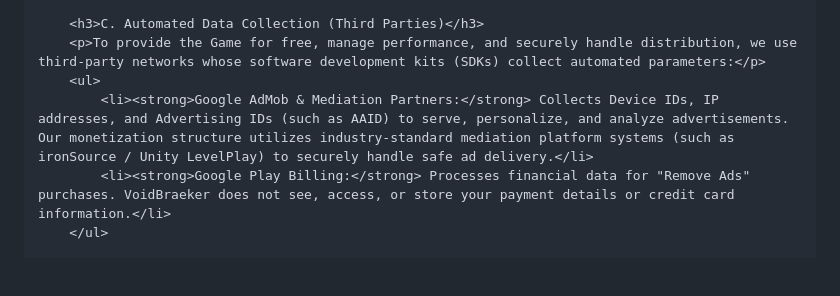
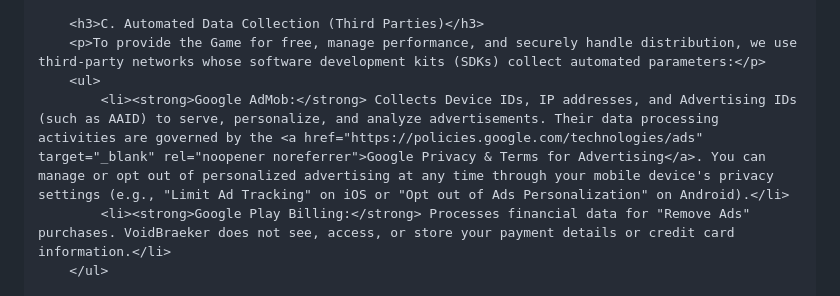
Before and after one commit to voidbraeker/Void-Grid-Unmade-Policies, a Markdown page: README.md, the part around the change. GitHub-like rendering; blank space fills up the shorter version.

```diff
--- a/README.md
+++ b/README.md
@@ -135,7 +135,7 @@
         <h3>C. Automated Data Collection (Third Parties)</h3>
         <p>To provide the Game for free, manage performance, and securely handle distribution, we use third-party networks whose software development kits (SDKs) collect automated parameters:</p>
         <ul>
-            <li><strong>Google AdMob & Mediation Partners:</strong> Collects Device IDs, IP addresses, and Advertising IDs (such as AAID) to serve, personalize, and analyze advertisements. Our monetization structure utilizes industry-standard mediation platform systems (such as ironSource / Unity LevelPlay) to securely handle safe ad delivery.</li>
+            <li><strong>Google AdMob:</strong> Collects Device IDs, IP addresses, and Advertising IDs (such as AAID) to serve, personalize, and analyze advertisements. Their data processing activities are governed by the <a href="https://policies.google.com/technologies/ads" target="_blank" rel="noopener noreferrer">Google Privacy & Terms for Advertising</a>. You can manage or opt out of personalized advertising at any time through your mobile device's privacy settings (e.g., "Limit Ad Tracking" on iOS or "Opt out of Ads Personalization" on Android).</li>
             <li><strong>Google Play Billing:</strong> Processes financial data for "Remove Ads" purchases. VoidBraeker does not see, access, or store your payment details or credit card information.</li>
         </ul>
 
```
